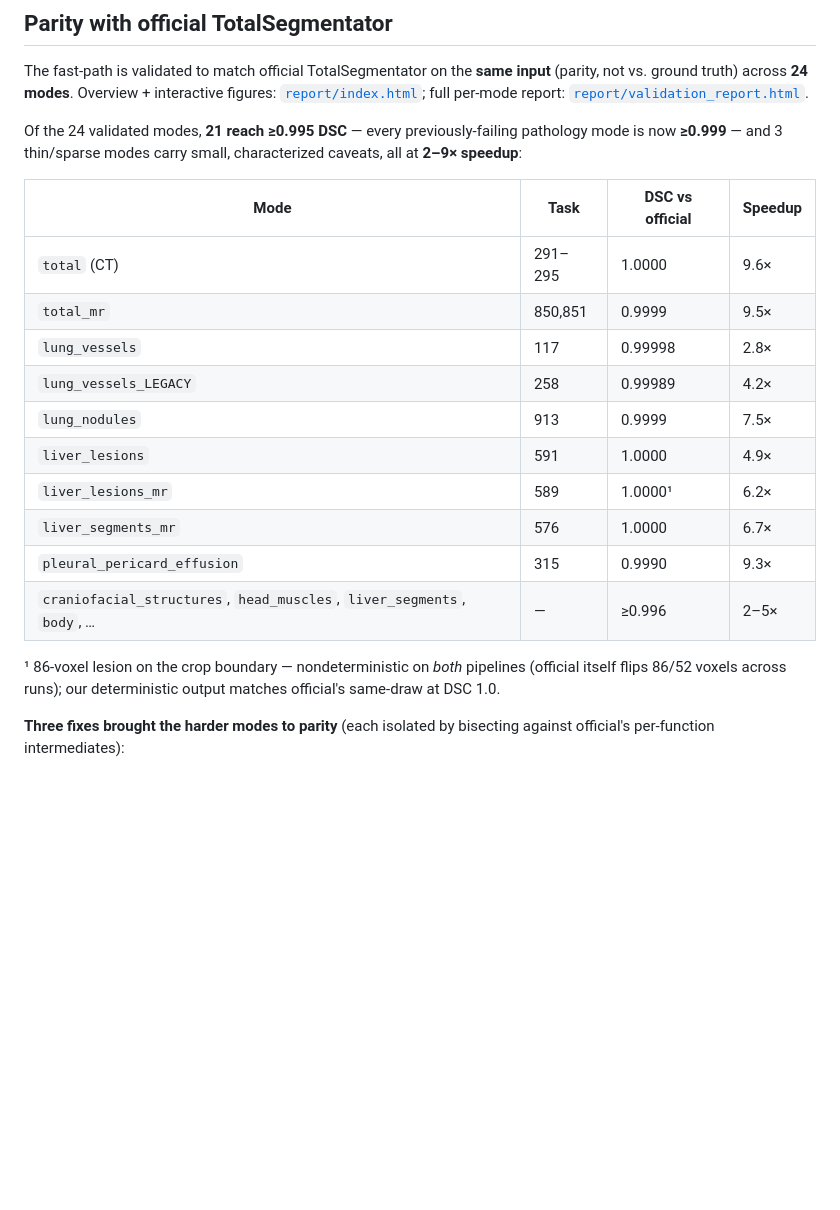
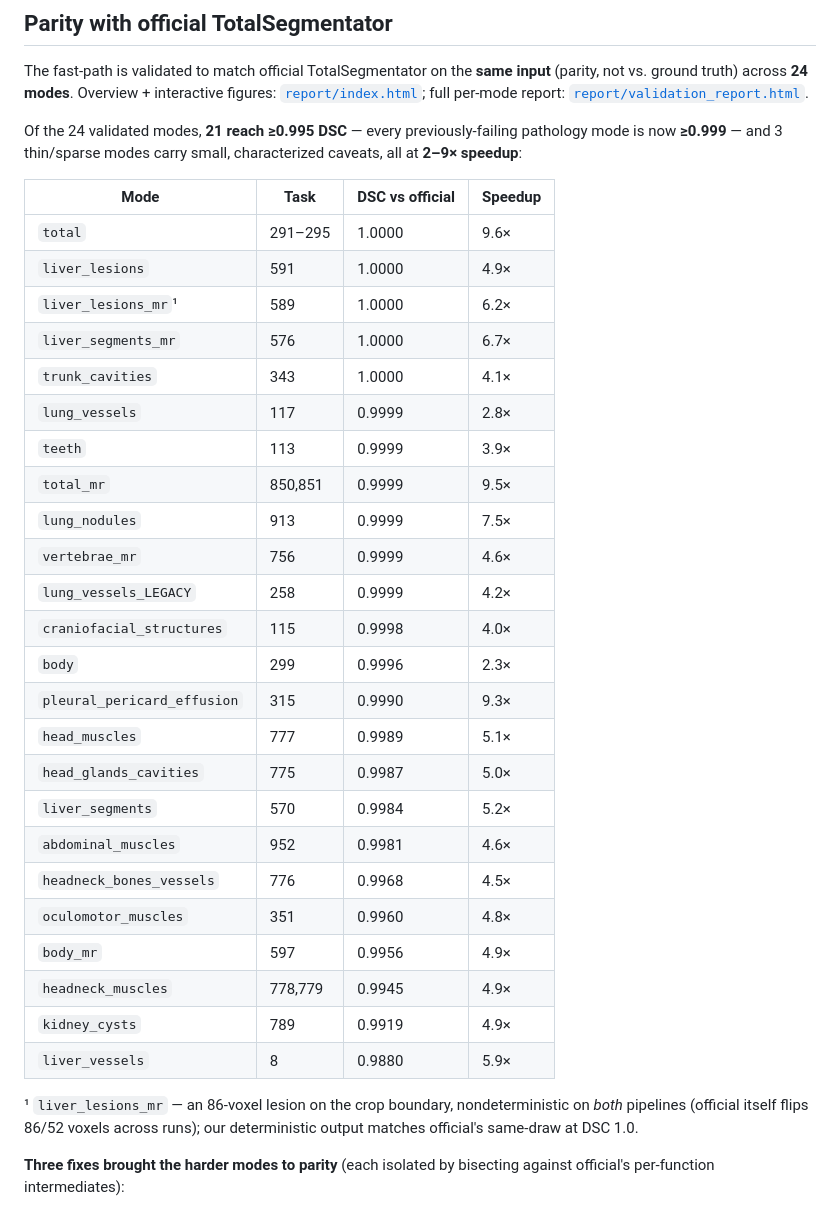
Before and after one commit to bowang-lab/FastSegmentator, a Markdown page: README.md, the part around the change. Drawn GitHub-style; blank space fills up the shorter version.

Commit message:
README: full 24-mode DSC + speedup parity table (was abbreviated to ~9 rows)
Co-Authored-By: Claude Opus 4.8 (1M context) <noreply@anthropic.com>

```diff
--- a/README.md
+++ b/README.md
@@ -140,20 +140,34 @@ characterized caveats, all at **2–9× speedup**:
 
 | Mode | Task | DSC vs official | Speedup |
 |------|------|-----------------|---------|
-| `total` (CT) | 291–295 | 1.0000 | 9.6× |
+| `total` | 291–295 | 1.0000 | 9.6× |
+| `liver_lesions` | 591 | 1.0000 | 4.9× |
+| `liver_lesions_mr`¹ | 589 | 1.0000 | 6.2× |
+| `liver_segments_mr` | 576 | 1.0000 | 6.7× |
+| `trunk_cavities` | 343 | 1.0000 | 4.1× |
+| `lung_vessels` | 117 | 0.9999 | 2.8× |
+| `teeth` | 113 | 0.9999 | 3.9× |
 | `total_mr` | 850,851 | 0.9999 | 9.5× |
-| `lung_vessels` | 117 | 0.99998 | 2.8× |
-| `lung_vessels_LEGACY` | 258 | 0.99989 | 4.2× |
 | `lung_nodules` | 913 | 0.9999 | 7.5× |
-| `liver_lesions` | 591 | 1.0000 | 4.9× |
-| `liver_lesions_mr` | 589 | 1.0000¹ | 6.2× |
-| `liver_segments_mr` | 576 | 1.0000 | 6.7× |
+| `vertebrae_mr` | 756 | 0.9999 | 4.6× |
+| `lung_vessels_LEGACY` | 258 | 0.9999 | 4.2× |
+| `craniofacial_structures` | 115 | 0.9998 | 4.0× |
+| `body` | 299 | 0.9996 | 2.3× |
 | `pleural_pericard_effusion` | 315 | 0.9990 | 9.3× |
-| `craniofacial_structures`, `head_muscles`, `liver_segments`, `body`, … | — | ≥0.996 | 2–5× |
+| `head_muscles` | 777 | 0.9989 | 5.1× |
+| `head_glands_cavities` | 775 | 0.9987 | 5.0× |
+| `liver_segments` | 570 | 0.9984 | 5.2× |
+| `abdominal_muscles` | 952 | 0.9981 | 4.6× |
+| `headneck_bones_vessels` | 776 | 0.9968 | 4.5× |
+| `oculomotor_muscles` | 351 | 0.9960 | 4.8× |
+| `body_mr` | 597 | 0.9956 | 4.9× |
+| `headneck_muscles` | 778,779 | 0.9945 | 4.9× |
+| `kidney_cysts` | 789 | 0.9919 | 4.9× |
+| `liver_vessels` | 8 | 0.9880 | 5.9× |
 
-¹ 86-voxel lesion on the crop boundary — nondeterministic on *both* pipelines
-(official itself flips 86/52 voxels across runs); our deterministic output
-matches official's same-draw at DSC 1.0.
+¹ `liver_lesions_mr` — an 86-voxel lesion on the crop boundary, nondeterministic
+on *both* pipelines (official itself flips 86/52 voxels across runs); our
+deterministic output matches official's same-draw at DSC 1.0.
 
 **Three fixes brought the harder modes to parity** (each isolated by bisecting
 against official's per-function intermediates):
```
